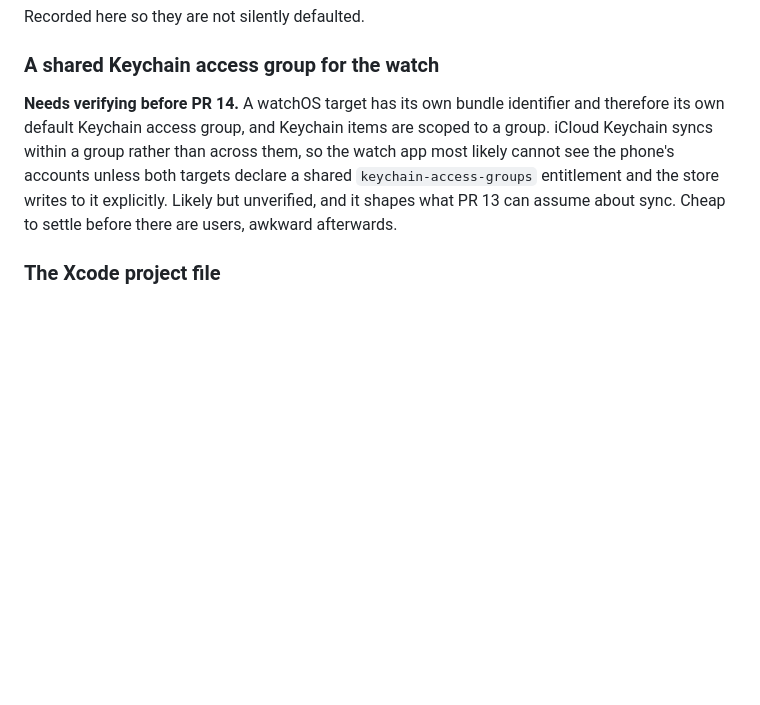
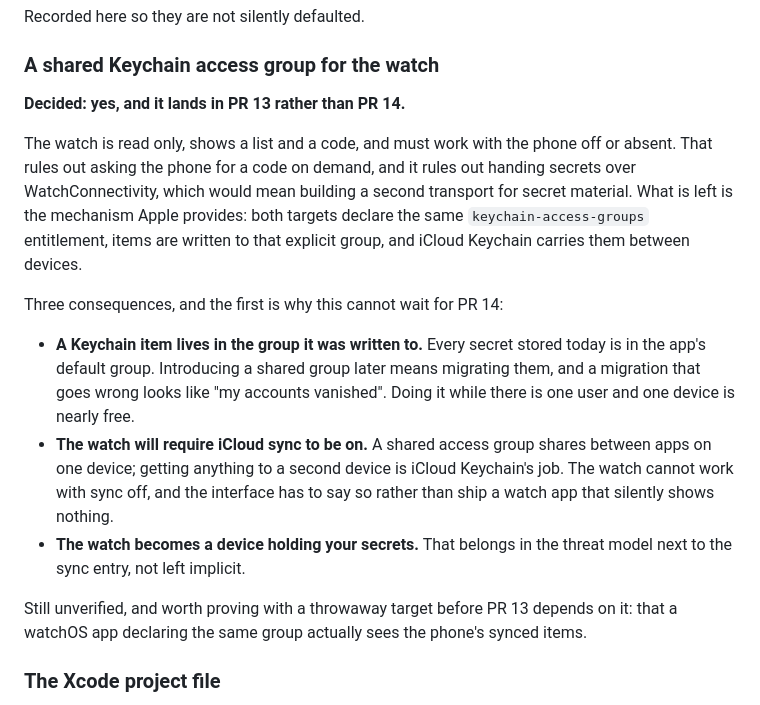
Before and after one commit to dragut-eth/openfactor, a Markdown page: docs/ARCHITECTURE.md, the part around the change. Drawn GitHub-style; blank space fills up the shorter version.

```diff
--- a/docs/ARCHITECTURE.md
+++ b/docs/ARCHITECTURE.md
@@ -167,12 +167,30 @@ Recorded here so they are not silently defaulted.
 
 ### A shared Keychain access group for the watch
 
-**Needs verifying before PR 14.** A watchOS target has its own bundle identifier and
-therefore its own default Keychain access group, and Keychain items are scoped to a group.
-iCloud Keychain syncs within a group rather than across them, so the watch app most likely
-cannot see the phone's accounts unless both targets declare a shared `keychain-access-groups`
-entitlement and the store writes to it explicitly. Likely but unverified, and it shapes what
-PR 13 can assume about sync. Cheap to settle before there are users, awkward afterwards.
+**Decided: yes, and it lands in PR 13 rather than PR 14.**
+
+The watch is read only, shows a list and a code, and must work with the phone off or absent.
+That rules out asking the phone for a code on demand, and it rules out handing secrets over
+WatchConnectivity, which would mean building a second transport for secret material. What
+is left is the mechanism Apple provides: both targets declare the same
+`keychain-access-groups` entitlement, items are written to that explicit group, and iCloud
+Keychain carries them between devices.
+
+Three consequences, and the first is why this cannot wait for PR 14:
+
+- **A Keychain item lives in the group it was written to.** Every secret stored today is in
+  the app's default group. Introducing a shared group later means migrating them, and a
+  migration that goes wrong looks like "my accounts vanished". Doing it while there is one
+  user and one device is nearly free.
+- **The watch will require iCloud sync to be on.** A shared access group shares between apps
+  on one device; getting anything to a second device is iCloud Keychain's job. The watch
+  cannot work with sync off, and the interface has to say so rather than ship a watch app
+  that silently shows nothing.
+- **The watch becomes a device holding your secrets.** That belongs in the threat model
+  next to the sync entry, not left implicit.
+
+Still unverified, and worth proving with a throwaway target before PR 13 depends on it:
+that a watchOS app declaring the same group actually sees the phone's synced items.
 
 ### The Xcode project file
 
```
Also changed, not shown: docs/ROADMAP.md (+29 -6 lines).
